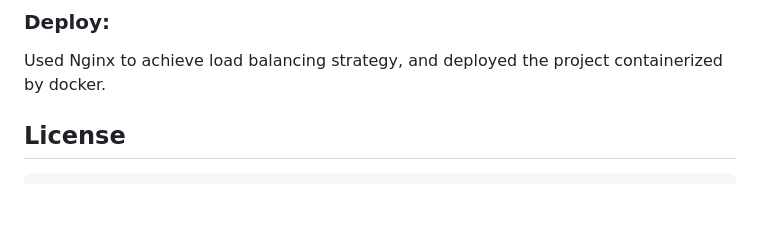
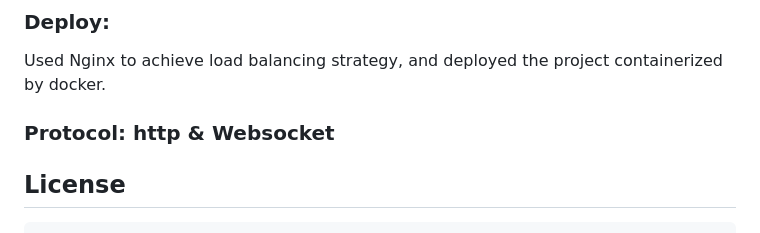
Before and after one commit to ChengXinHe/KOB, a Markdown page: README.md, the part around the change. Drawn GitHub-style; blank space fills up the shorter version.

```diff
--- a/README.md
+++ b/README.md
@@ -70,6 +70,7 @@ Designed the intelligent players matching system by Spring Cloud, webSocket, and
 Utilized a built-in code compiler to support user-defined bots. Supported at least 100+ players online at the same time.
 ### Deploy:
 Used Nginx to achieve load balancing strategy, and deployed the project containerized by docker.
+### Protocol: http & Websocket
 
 ## License
 
```
